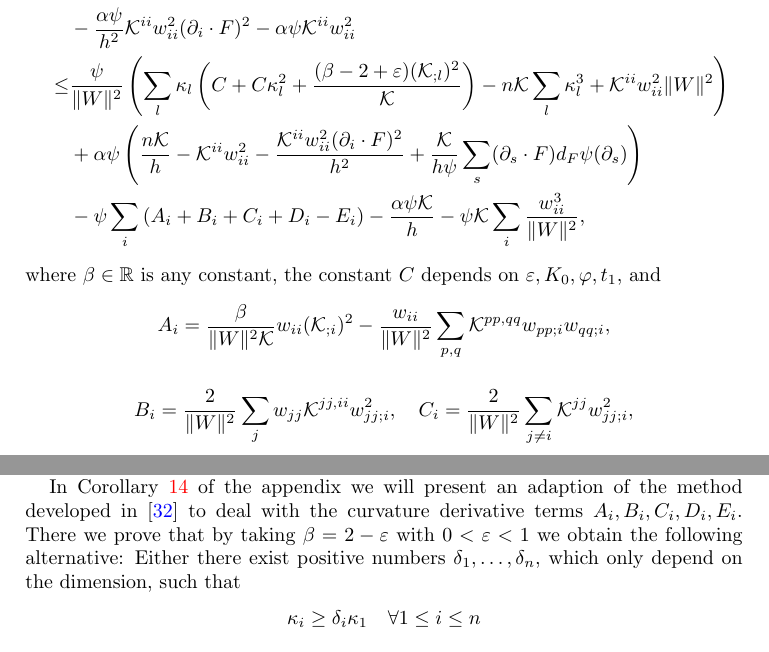
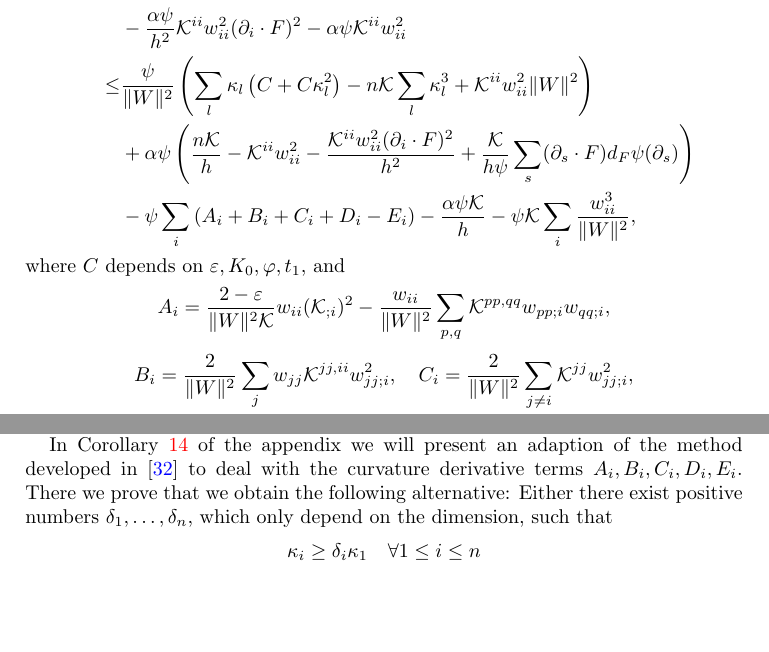
Before and after one commit to pabryan/lp_minkowski, a LaTeX paper (main.tex): two parts of pages 9 and 10 of 19, joined at a grey line, cut so that both start at the same text, the shorter picture padded with empty space. Compiled offline with pdfLaTeX.

Commit message:
Removed superfluous \beta from {eq:L10-1}

```diff
--- a/main.tex
+++ b/main.tex
@@ -373,8 +372,8 @@ Combining  (\ref{eq: 1}) and (\ref{eq: 3}) implies that
 &-\psi\sum_i\left(A_i+B_i+C_i+D_i-E_i\right)
 -\frac{\alpha\psi\mathcal{K}}{h}-\psi\mathcal{K}\sum_i\frac{w_{ii}^3}{\|W\|^2},
 \end{split}\end{align}
-where $\beta \in \mathbb{R}$ is any constant, the constant $C$ depends on $\varepsilon,K_0,\varphi,t_1$, and
-\[A_i=\frac{\beta}{\|W\|^2\mathcal{K}} w_{ii}(\mathcal{K}_{;i})^2-\frac{w_{ii}}{\|W\|^2}\sum_{p,q}\mathcal{K}^{pp,qq}w_{pp;i}w_{qq;i},\]
+where $C$ depends on $\varepsilon,K_0,\varphi,t_1$, and
+\[A_i=\frac{2-\varepsilon}{\|W\|^2\mathcal{K}} w_{ii}(\mathcal{K}_{;i})^2-\frac{w_{ii}}{\|W\|^2}\sum_{p,q}\mathcal{K}^{pp,qq}w_{pp;i}w_{qq;i},\]
 
 \[B_i=\frac{2}{\|W\|^2}\sum_{j}w_{jj}\mathcal{K}^{jj,ii}w^2_{jj;i},\quad C_i=\frac{2}{\|W\|^2}\sum_{j\neq i}\mathcal{K}^{jj}w_{jj;i}^2,\]
 
@@ -392,7 +391,7 @@ The third line of \eqref{eq:L10-1} arises from
 see, for example, \cite[Lemma~2.1.14]{Gerhardt:/2006} for this relation. Since the second term in the bracket is negative and the hypersurface is convex, we can proceed in the same way as we derived $C_i$ and just throw away all indices $i$ which are neither $p$ or $q$. This gives term $B_i$. The first term in the big bracket goes into $A_i$.
 
 
-In Corollary \ref{Alternative} of the appendix we will present an adaption of the method developed in \cite{Guan} to deal with the curvature derivative terms $A_i,B_i,C_i,D_i,E_i$. There we prove that by taking $\beta=2-\varepsilon$ with $0<\varepsilon<1$ we obtain the following alternative: Either there exist positive numbers $\delta_1,\dots,\delta_n$, which only depend on the dimension, such that
+In Corollary \ref{Alternative} of the appendix we will present an adaption of the method developed in \cite{Guan} to deal with the curvature derivative terms $A_i,B_i,C_i,D_i,E_i$. There we prove that we obtain the following alternative: Either there exist positive numbers $\delta_1,\dots,\delta_n$, which only depend on the dimension, such that
 \[\kappa_i\geq \delta_i\kappa_1\quad\forall 1\leq i\leq n\]
 or
 \[A_i+B_i+C_i+D_i-E_i\geq 0\quad\forall 1\leq i\leq n.\]
```
Also changed, not shown: main.tex (3 more changed lines).
